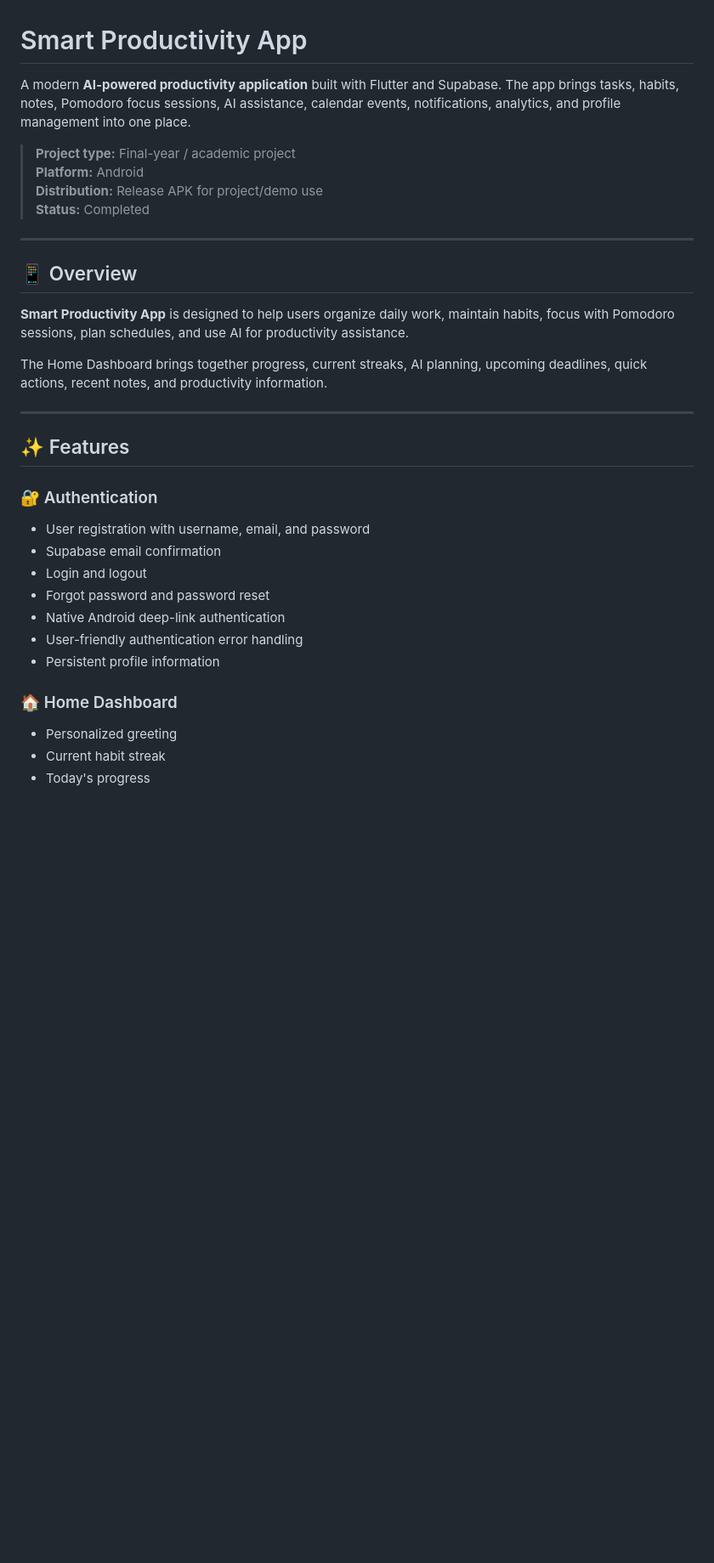
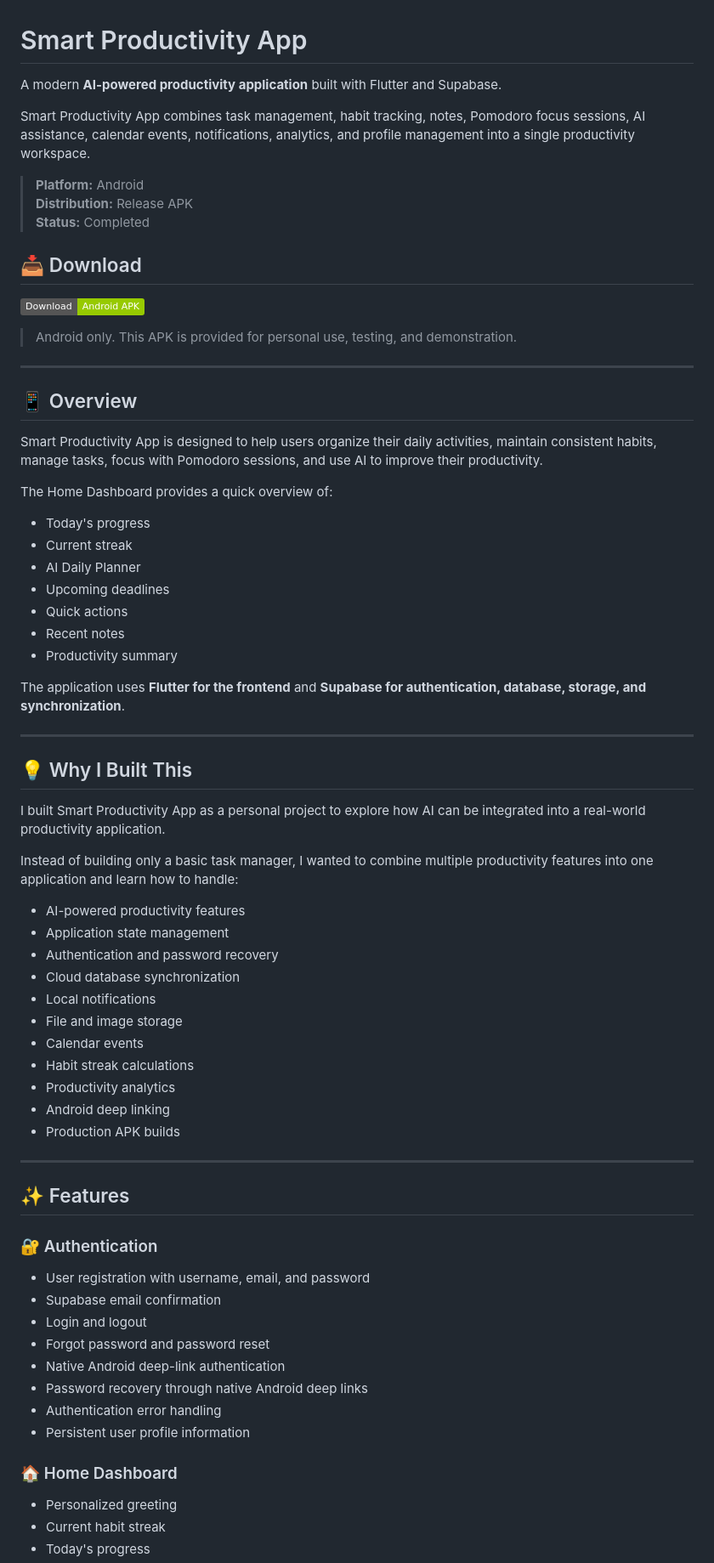
Before and after one commit to gowtham142006/smart-productivity-app, a Markdown page: README.md, the part around one of its changes. Shown at 85% size. Rendered like a GitHub page; badges without logos; blank space fills up the shorter version.

```diff
--- a/README.md
+++ b/README.md
@@ -1,34 +1,73 @@
 # Smart Productivity App
 
-A modern **AI-powered productivity application** built with Flutter and Supabase. The app brings tasks, habits, notes, Pomodoro focus sessions, AI assistance, calendar events, notifications, analytics, and profile management into one place.
+A modern **AI-powered productivity application** built with Flutter and Supabase.
 
-> **Project type:** Final-year / academic project
+Smart Productivity App combines task management, habit tracking, notes, Pomodoro focus sessions, AI assistance, calendar events, notifications, analytics, and profile management into a single productivity workspace.
+
 > **Platform:** Android
-> **Distribution:** Release APK for project/demo use
+> **Distribution:** Release APK
 > **Status:** Completed
+
+## 📥 Download
+
+[![Download Android APK](https://img.shields.io/badge/Download-Android%20APK-green?logo=android)](https://github.com/gowtham142006/smart-productivity-app/releases/latest)
+> Android only. This APK is provided for personal use, testing, and demonstration.
 
 ---
 
 ## 📱 Overview
 
-**Smart Productivity App** is designed to help users organize daily work, maintain habits, focus with Pomodoro sessions, plan schedules, and use AI for productivity assistance.
+Smart Productivity App is designed to help users organize their daily activities, maintain consistent habits, manage tasks, focus with Pomodoro sessions, and use AI to improve their productivity.
 
-The Home Dashboard brings together progress, current streaks, AI planning, upcoming deadlines, quick actions, recent notes, and productivity information.
+The Home Dashboard provides a quick overview of:
+
+- Today's progress
+- Current streak
+- AI Daily Planner
+- Upcoming deadlines
+- Quick actions
+- Recent notes
+- Productivity summary
+
+The application uses **Flutter for the frontend** and **Supabase for authentication, database, storage, and synchronization**.
+
+---
+
+## 💡 Why I Built This
+
+I built Smart Productivity App as a personal project to explore how AI can be integrated into a real-world productivity application.
+
+Instead of building only a basic task manager, I wanted to combine multiple productivity features into one application and learn how to handle:
+
+- AI-powered productivity features
+- Application state management
+- Authentication and password recovery
+- Cloud database synchronization
+- Local notifications
+- File and image storage
+- Calendar events
+- Habit streak calculations
+- Productivity analytics
+- Android deep linking
+- Production APK builds
 
 ---
 
 ## ✨ Features
 
 ### 🔐 Authentication
+
 - User registration with username, email, and password
 - Supabase email confirmation
 - Login and logout
 - Forgot password and password reset
 - Native Android deep-link authentication
-- User-friendly authentication error handling
-- Persistent profile information
+- Password recovery through native Android deep links
+- Authentication error handling
+- Persistent user profile information
 
 ### 🏠 Home Dashboard
+
 - Personalized greeting
 - Current habit streak
 - Today's progress
```
Also changed, not shown: other parts of README.md (+125 -53 lines).
